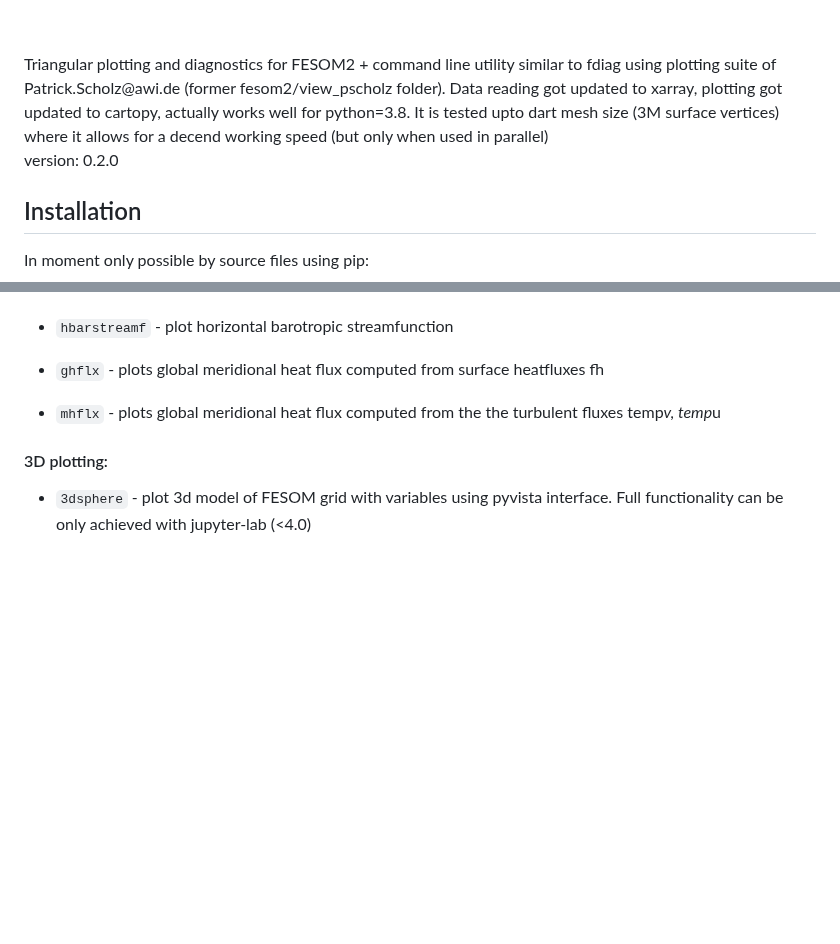
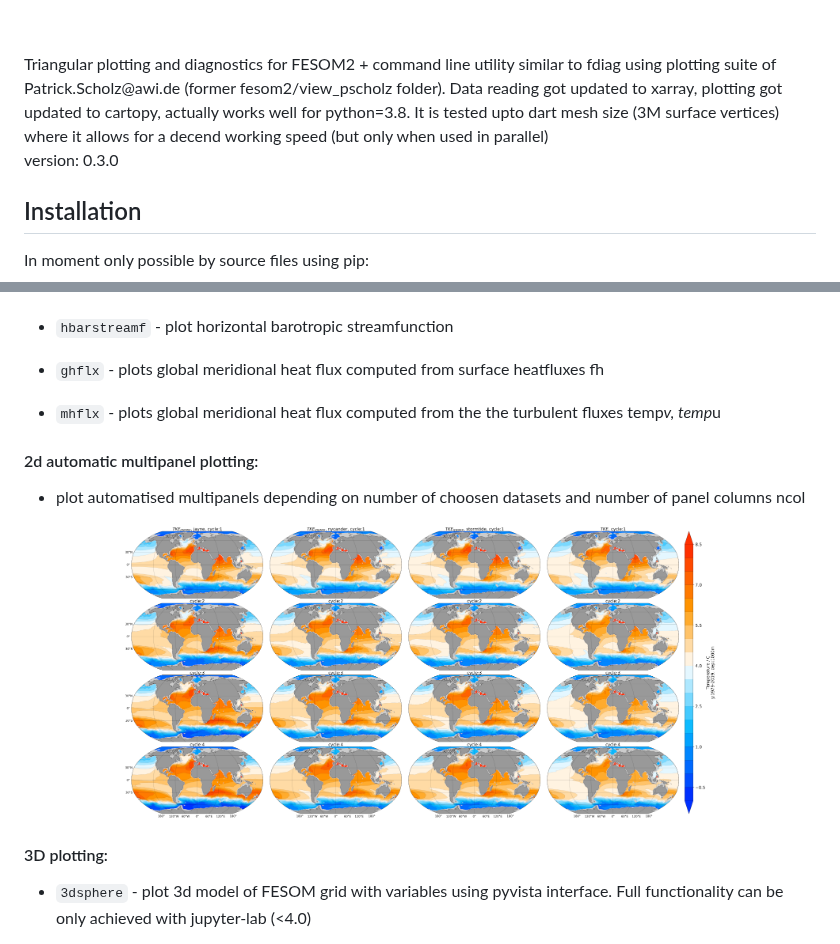
Before and after one commit to FESOM/tripyview, a Markdown page: README.md, 2 parts joined by grey strips. GitHub-like rendering; pictures changed too: tripyview/tripyview_multipanel.png (added); blank space fills up the shorter version.

Commit message:
add multipanel plotting to README file

```diff
--- a/README.md
+++ b/README.md
@@ -9,7 +9,7 @@ Data reading got updated to xarray, plotting got updated to cartopy, actually wo
 python=3.8. It is tested upto dart mesh size (3M surface vertices) where it allows for a decend
 working speed (but only when used in parallel)
 <br />
-version: 0.2.0
+version: 0.3.0
 <br />
 
 ## Installation
@@ -122,6 +122,13 @@ for the: Atlantic(amoc), Atlantic+Arctic(aamoc), Pacific(pmoc), Pacific+Indian O
 * `ghflx`        - plots global meridional heat flux computed from surface heatfluxes fh
 * `mhflx`        - plots global meridional heat flux computed from the the turbulent fluxes temp*v, temp*u
 
+#### 2d automatic multipanel plotting:
+* plot automatised multipanels depending on number of choosen datasets and number
+of panel columns ncol
+<p align="center" width="100%">
+  <img width=75% src="tripyview/tripyview_multipanel.png">
+</p>
+
 #### 3D plotting:
 * `3dsphere`     - plot 3d model of FESOM grid with variables using pyvista interface. Full functionality can be only achieved with jupyter-lab (<4.0)
 <p align="center" width="100%">
```
Also changed, not shown: 1 other file.
